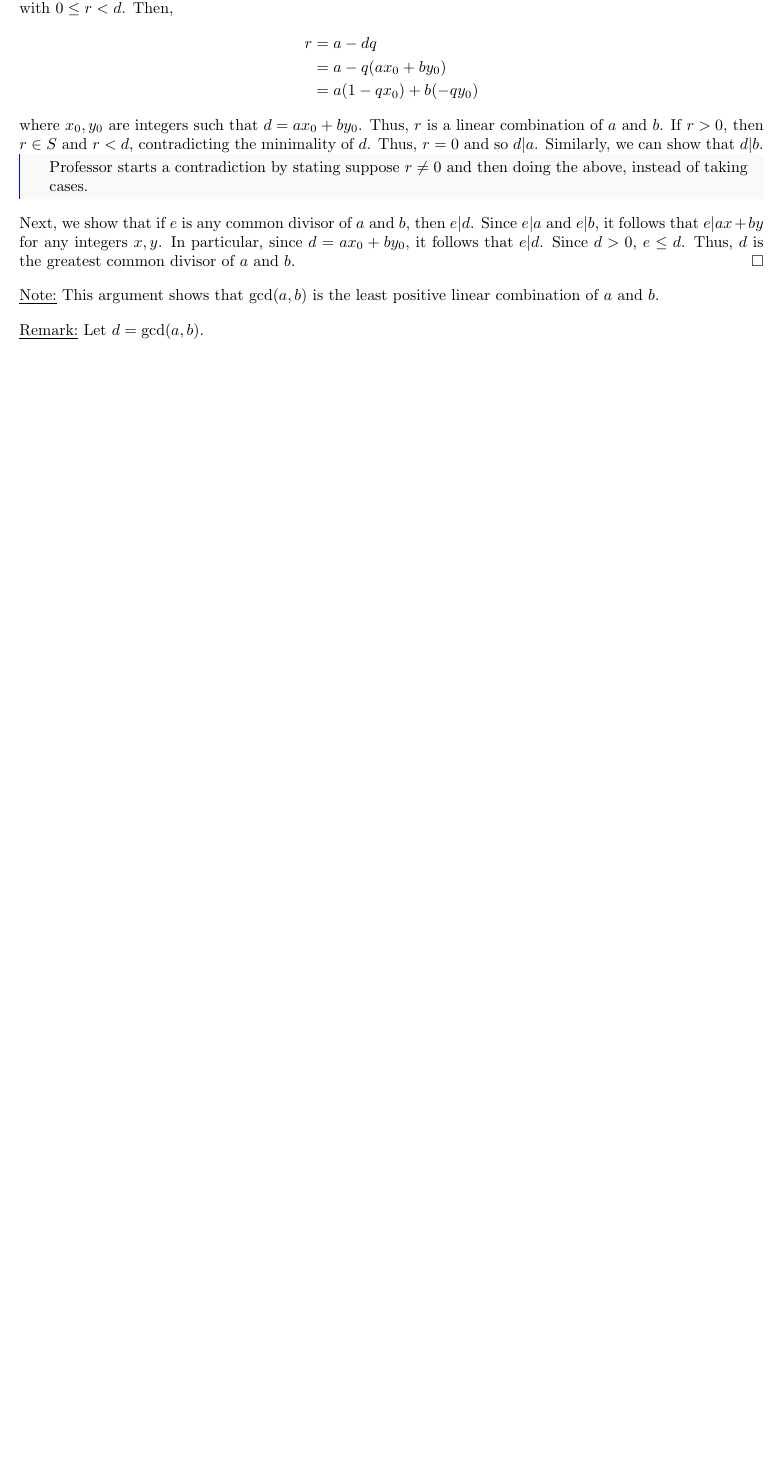
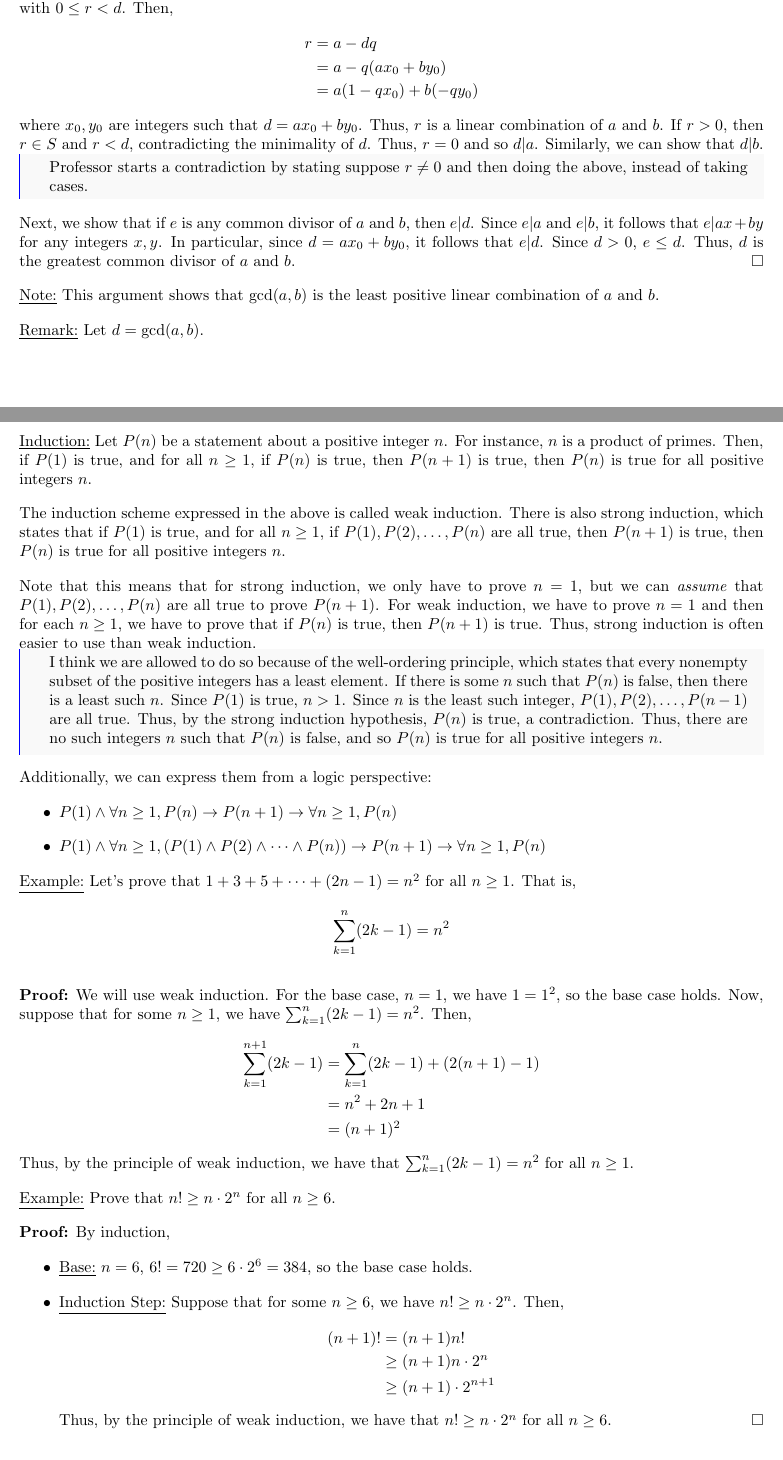
Before and after one commit to NyxIsBad/MATH406-Notes, a LaTeX document (notes.tex): part of page 14 of 14 before the commit and two parts of pages 14 and 15 of 16 after it, the two joined at a grey line, cut so that both start at the same text, the shorter picture padded with empty space. Compiled offline with pdfLaTeX.

Commit message:
math406 notes on wednesday

```diff
--- a/notes.tex
+++ b/notes.tex
@@ -650,3 +650,40 @@ Next, we show that if $e$ is any common divisor of $a$ and $b$, then $e|d$. Sinc
 
 \underline{Remark:} Let $d=\gcd(a,b)$.
 
+\section{Lecture 10}
+
+\underline{Induction:} Let $P(n)$ be a statement about a positive integer $n$. For instance, $n$ is a product of primes. Then, if $P(1)$ is true, and for all $n\geq 1$, if $P(n)$ is true, then $P(n+1)$ is true, then $P(n)$ is true for all positive integers $n$.
+
+The induction scheme expressed in the above is called weak induction. There is also strong induction, which states that if $P(1)$ is true, and for all $n\geq 1$, if $P(1), P(2), \ldots, P(n)$ are all true, then $P(n+1)$ is true, then $P(n)$ is true for all positive integers $n$.
+
+Note that this means that for strong induction, we only have to prove $n=1$, but we can \textit{assume} that $P(1), P(2), \ldots, P(n)$ are all true to prove $P(n+1)$. For weak induction, we have to prove $n=1$ and then for each $n\geq 1$, we have to prove that if $P(n)$ is true, then $P(n+1)$ is true. Thus, strong induction is often easier to use than weak induction.
+
+\begin{aside}
+I think we are allowed to do so because of the well-ordering principle, which states that every nonempty subset of the positive integers has a least element. If there is some $n$ such that $P(n)$ is false, then there is a least such $n$. Since $P(1)$ is true, $n>1$. Since $n$ is the least such integer, $P(1), P(2), \ldots, P(n-1)$ are all true. Thus, by the strong induction hypothesis, $P(n)$ is true, a contradiction. Thus, there are no such integers $n$ such that $P(n)$ is false, and so $P(n)$ is true for all positive integers $n$.
+\end{aside}
+
+Additionally, we can express them from a logic perspective:\begin{itemize}
+    \item $P(1) \wedge \forall n\geq 1, P(n)\rightarrow P(n+1) \rightarrow \forall n\geq 1, P(n)$
+    \item $P(1) \wedge \forall n\geq 1, (P(1)\wedge P(2)\wedge \cdots \wedge P(n))\rightarrow P(n+1) \rightarrow \forall n\geq 1, P(n)$
+\end{itemize}
+
+\underline{Example:} Let's prove that $1+3+5+\dots+(2n-1)=n^2$ for all $n\geq 1$. That is, \begin{align*}
+    \sum_{k=1}^n (2k-1) = n^2
+\end{align*}
+
+\textbf{Proof:} We will use weak induction. For the base case, $n=1$, we have $1=1^2$, so the base case holds. Now, suppose that for some $n\geq 1$, we have $\sum_{k=1}^n (2k-1) = n^2$. Then, \begin{align*}
+    \sum_{k=1}^{n+1} (2k-1) &= \sum_{k=1}^n (2k-1) + (2(n+1)-1) \\
+                             &= n^2 + 2n + 1 \\
+                             &= (n+1)^2
+\end{align*}Thus, by the principle of weak induction, we have that $\sum_{k=1}^n (2k-1) = n^2$ for all $n\geq 1$. \
+
+\underline{Example:} Prove that $n!\geq n\cdot 2^n$ for all $n\geq 6$.
+
+\textbf{Proof:} By induction, \begin{itemize}
+    \item \underline{Base:} $n=6$, $6!=720\geq 6\cdot 2^6=384$, so the base case holds.
+    \item \underline{Induction Step:} Suppose that for some $n\geq 6$, we have $n!\geq n\cdot 2^n$. Then, \begin{align*}
+        (n+1)! &= (n+1)n! \\
+               &\geq (n+1)n\cdot 2^n \\
+               &\geq (n+1)\cdot 2^{n+1}
+    \end{align*}Thus, by the principle of weak induction, we have that $n!\geq n\cdot 2^n$ for all $n\geq 6$. \qed
+\end{itemize}
```
Also changed, not shown: notes.pdf, notes.tex (27 more changed lines).
